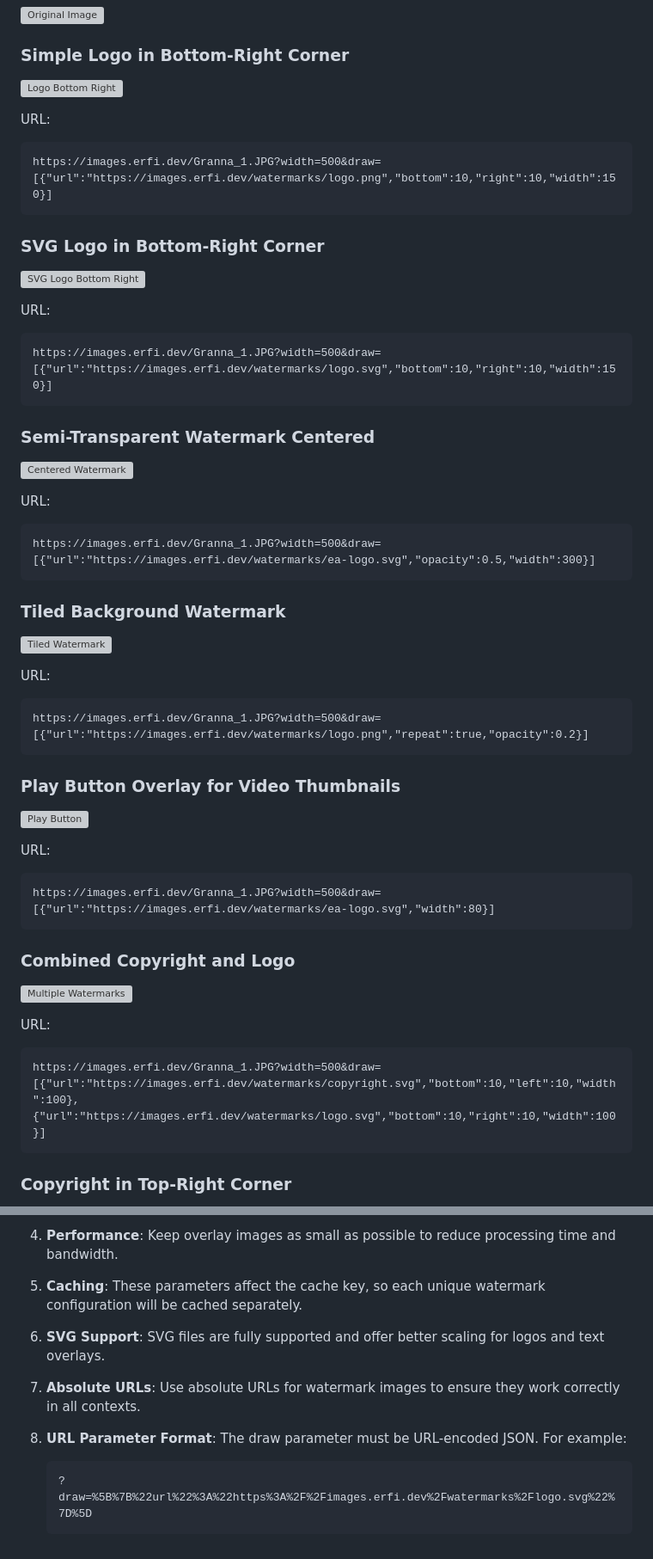
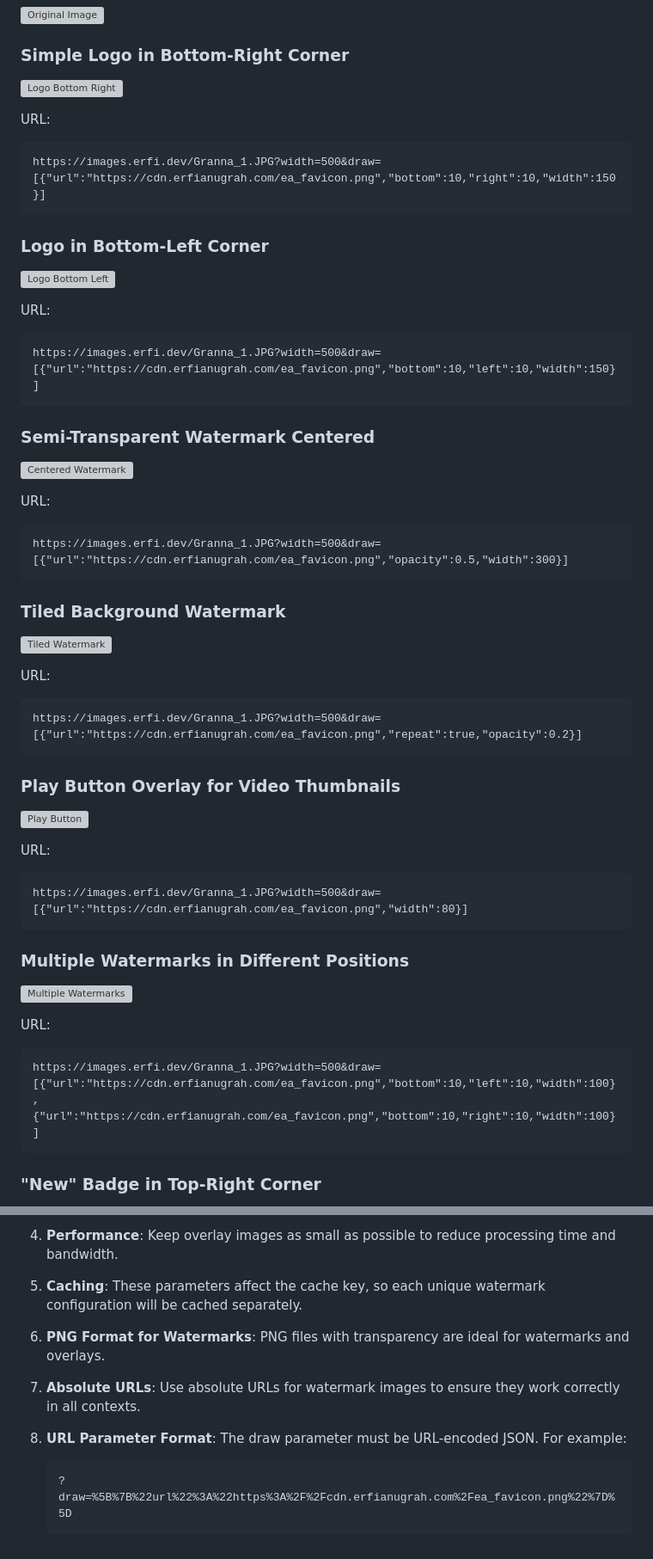
Before and after one commit to erfianugrah/image-resizer-2, a Markdown page: docs/WATERMARK_EXAMPLES.md, 2 parts joined by grey strips. Shown at 86% size. Rendered like a GitHub page; grey boxes are pictures that could not be loaded.

Commit message:
used ea_favicon

````diff
--- a/docs/WATERMARK_EXAMPLES.md
+++ b/docs/WATERMARK_EXAMPLES.md
@@ -21,16 +21,16 @@ https://images.erfi.dev/Granna_1.JPG
 
 URL:
 ```
-https://images.erfi.dev/Granna_1.JPG?width=500&draw=[{"url":"https://images.erfi.dev/watermarks/logo.png","bottom":10,"right":10,"width":150}]
+https://images.erfi.dev/Granna_1.JPG?width=500&draw=[{"url":"https://cdn.erfianugrah.com/ea_favicon.png","bottom":10,"right":10,"width":150}]
 ```
 
-### SVG Logo in Bottom-Right Corner
+### Logo in Bottom-Left Corner
 
-![SVG Logo Bottom Right](https://images.erfi.dev/Granna_1.JPG?width=500&draw=[{"url":"https://images.erfi.dev/watermarks/logo.svg","bottom":10,"right":10,"width":150}])
+![Logo Bottom Left](https://images.erfi.dev/Granna_1.JPG?width=500&draw=[{"url":"https://cdn.erfianugrah.com/ea_favicon.png","bottom":10,"left":10,"width":150}])
 
 URL:
 ```
-https://images.erfi.dev/Granna_1.JPG?width=500&draw=[{"url":"https://images.erfi.dev/watermarks/logo.svg","bottom":10,"right":10,"width":150}]
+https://images.erfi.dev/Granna_1.JPG?width=500&draw=[{"url":"https://cdn.erfianugrah.com/ea_favicon.png","bottom":10,"left":10,"width":150}]
 ```
 
 ### Semi-Transparent Watermark Centered
@@ -39,7 +39,7 @@ https://images.erfi.dev/Granna_1.JPG?width=500&draw=[{"url":"https://images.erfi
 
 URL:
 ```
-https://images.erfi.dev/Granna_1.JPG?width=500&draw=[{"url":"https://images.erfi.dev/watermarks/ea-logo.svg","opacity":0.5,"width":300}]
+https://images.erfi.dev/Granna_1.JPG?width=500&draw=[{"url":"https://cdn.erfianugrah.com/ea_favicon.png","opacity":0.5,"width":300}]
 ```
 
 ### Tiled Background Watermark
@@ -48,7 +48,7 @@ https://images.erfi.dev/Granna_1.JPG?width=500&draw=[{"url":"https://images.erfi
 
 URL:
 ```
-https://images.erfi.dev/Granna_1.JPG?width=500&draw=[{"url":"https://images.erfi.dev/watermarks/logo.png","repeat":true,"opacity":0.2}]
+https://images.erfi.dev/Granna_1.JPG?width=500&draw=[{"url":"https://cdn.erfianugrah.com/ea_favicon.png","repeat":true,"opacity":0.2}]
 ```
 
 ### Play Button Overlay for Video Thumbnails
@@ -57,8 +57,8 @@ https://images.erfi.dev/Granna_1.JPG?width=500&draw=[{"url":"https://images.erfi
 
 URL:
 ```
-https://images.erfi.dev/Granna_1.JPG?width=500&draw=[{"url":"https://images.erfi.dev/watermarks/ea-logo.svg","width":80}]
+https://images.erfi.dev/Granna_1.JPG?width=500&draw=[{"url":"https://cdn.erfianugrah.com/ea_favicon.png","width":80}]
 ```
 
-### Combined Copyright and Logo
+### Multiple Watermarks in Different Positions
 
@@ -66,8 +66,8 @@ https://images.erfi.dev/Granna_1.JPG?width=500&draw=[{"url":"https://images.erfi
 
 URL:
 ```
-https://images.erfi.dev/Granna_1.JPG?width=500&draw=[{"url":"https://images.erfi.dev/watermarks/copyright.svg","bottom":10,"left":10,"width":100},{"url":"https://images.erfi.dev/watermarks/logo.svg","bottom":10,"right":10,"width":100}]
+https://images.erfi.dev/Granna_1.JPG?width=500&draw=[{"url":"https://cdn.erfianugrah.com/ea_favicon.png","bottom":10,"left":10,"width":100},{"url":"https://cdn.erfianugrah.com/ea_favicon.png","bottom":10,"right":10,"width":100}]
 ```
 
-### Copyright in Top-Right Corner
+### "New" Badge in Top-Right Corner
 
@@ -195,11 +195,11 @@ im.composite=url:https://images.erfi.dev/watermarks/logo.svg,placement:southeast
 
 5. **Caching**: These parameters affect the cache key, so each unique watermark configuration will be cached separately.
 
-6. **SVG Support**: SVG files are fully supported and offer better scaling for logos and text overlays.
+6. **PNG Format for Watermarks**: PNG files with transparency are ideal for watermarks and overlays.
 
 7. **Absolute URLs**: Use absolute URLs for watermark images to ensure they work correctly in all contexts.
 
 8. **URL Parameter Format**: The draw parameter must be URL-encoded JSON. For example:
    ```
-   ?draw=%5B%7B%22url%22%3A%22https%3A%2F%2Fimages.erfi.dev%2Fwatermarks%2Flogo.svg%22%7D%5D
+   ?draw=%5B%7B%22url%22%3A%22https%3A%2F%2Fcdn.erfianugrah.com%2Fea_favicon.png%22%7D%5D
    ```
````
Also changed, not shown: other parts of docs/WATERMARK_EXAMPLES.md (+19 -19 lines).
